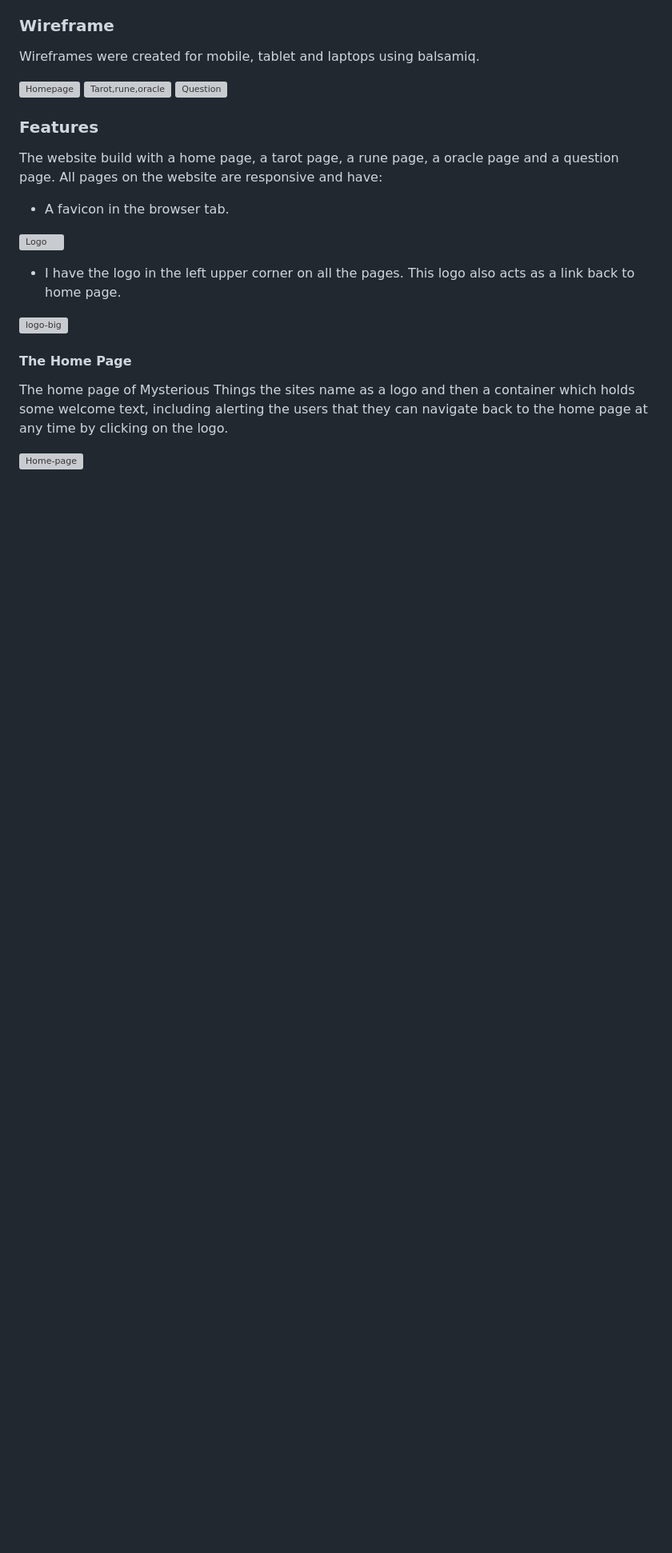
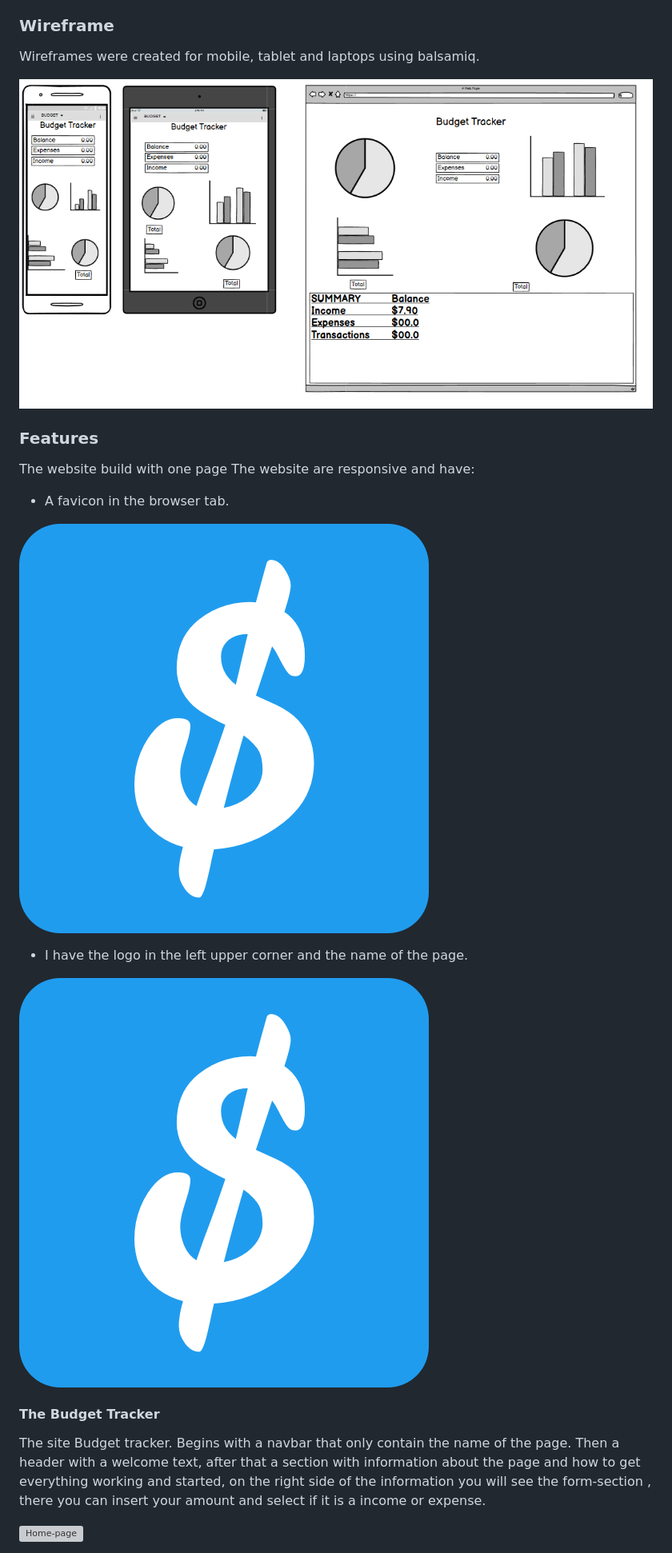
Before and after one commit to Johan-4P/Budget-Tracker, a Markdown page: README.md, the part around the change printed below. Shown: that part at 80% size. Rendered like a GitHub page; pictures changed too: assets/images/balsamiq-wired-frames.png (added); blank space fills up the shorter version; grey boxes are pictures that could not be loaded.

```diff
--- a/README.md
+++ b/README.md
@@ -87,24 +71,23 @@ Google Fonts was used to import the chosen fonts for the site.
 ### Wireframe
 Wireframes were created for mobile, tablet and laptops using balsamiq.
 
-![Homepage](assets/images/index.png)
-![Tarot,rune,oracle](assets/images/tarot.rune.oracle.png)
-![Question](assets/images/question.png)
+![Homepage](assets/images/balsamiq-wired-frames.png)
 
 
 ### Features
-The website build with a home page, a tarot page, a rune page, a oracle page and a question page.
-All pages on the website are responsive and have:
+The website build with one page
+The website are responsive and have:
 * A favicon in the browser tab.
 
- ![Logo](assets/images/logo.png)
+ ![Logo](assets/favicon/android-chrome-512x512.png)
 
- * I have the logo in the left upper corner on all the pages. This logo also acts as a link back to home page.
+ * I have the logo in the left upper corner and the name of the page.
 
- ![logo-big](assets/images/logo23.png)
+ ![logo-big](assets/favicon/android-chrome-512x512.png)
 
-#### The Home Page
-The home page of Mysterious Things the sites name as a logo and then a container which holds some welcome text, including alerting the users that they can navigate back to the home page at any time by clicking on the logo.
+#### The Budget Tracker
+The site Budget tracker. Begins with a navbar that only contain the name of the page.
+Then a header with a welcome text, after that a section with information about the page and how to get everything working and started, on the right side of the information you will see the form-section , there you can insert your amount and select if it is a income or expense.
 
 ![Home-page](assets/images/mockup.png)
 
```
Also changed, not shown: other parts of README.md (+11 -27 lines), assets/images/color-scheme.png (added), 1 other file.
